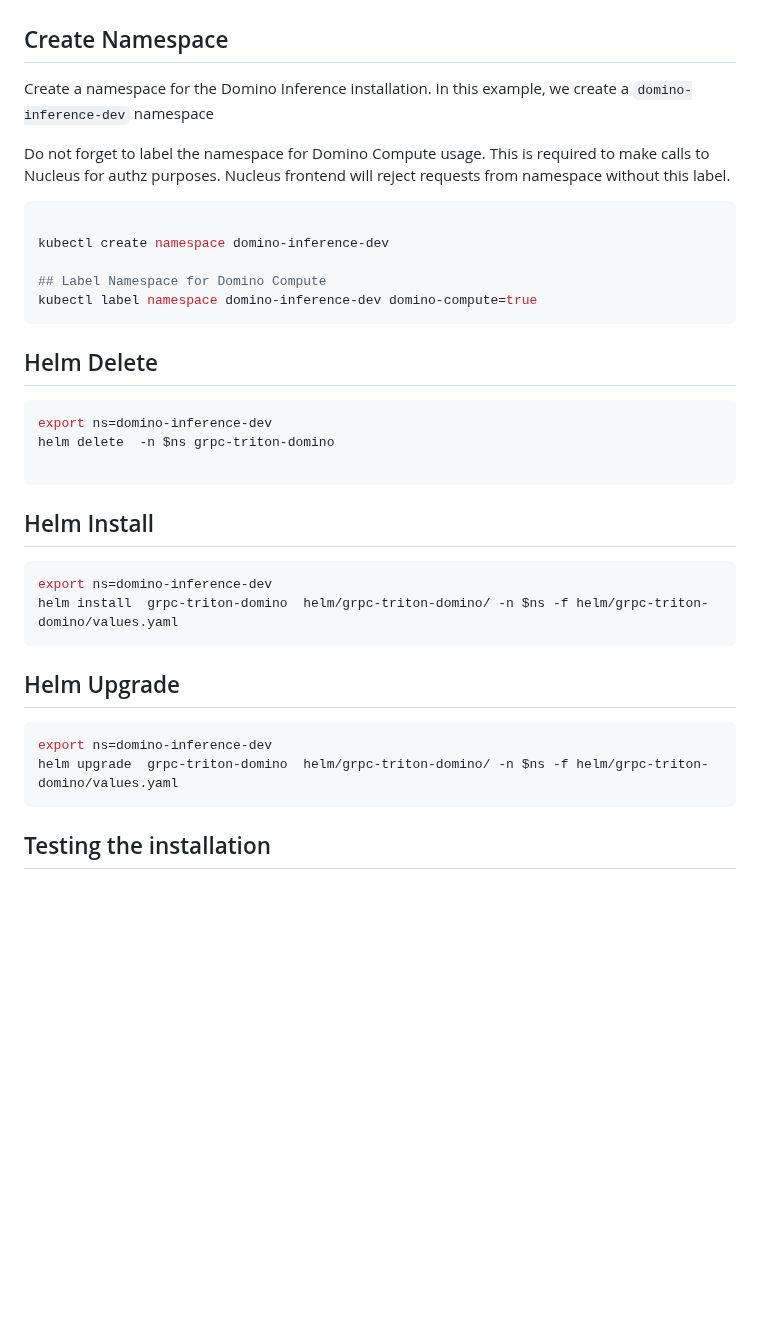
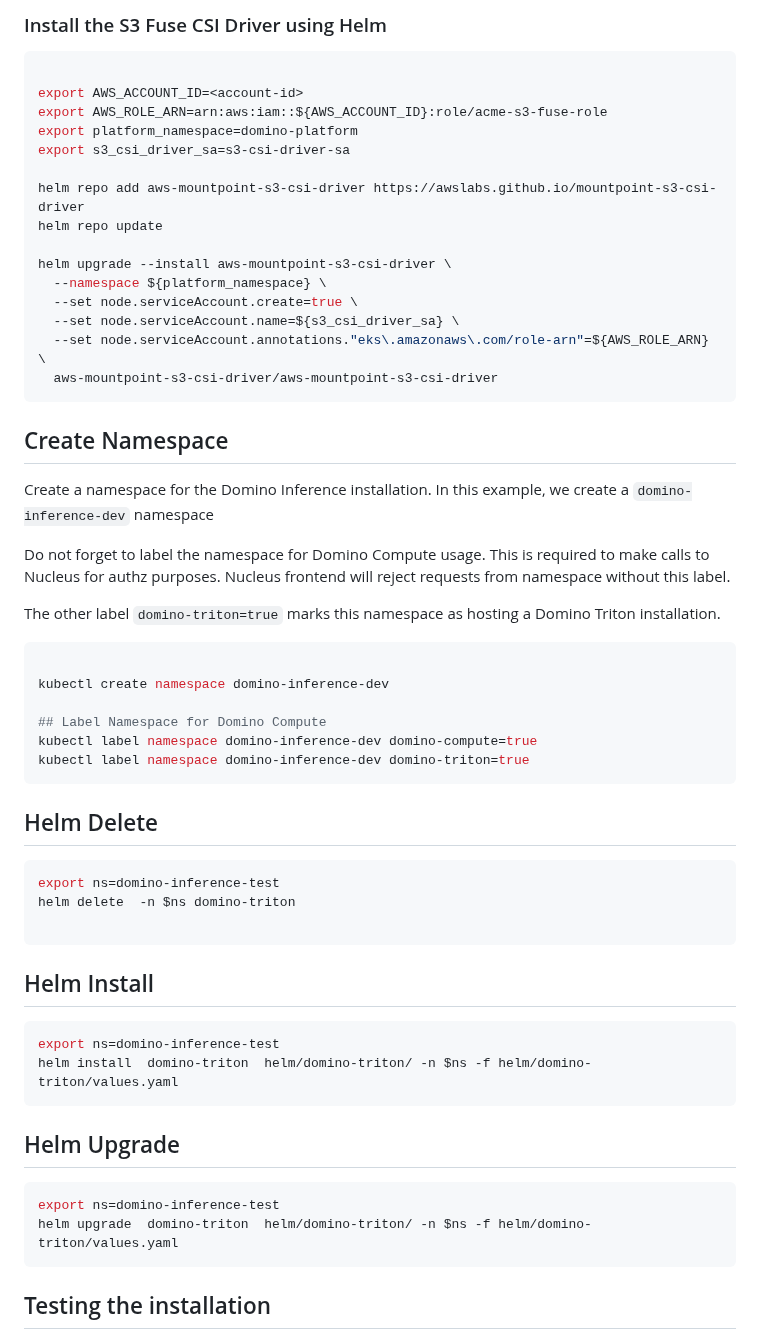
Before and after one commit to dominodatalab/domino-field-solutions-installations, a Markdown page: domino-triton-integration/README_HELM_INSTALL.md, the part around one of its changes. GitHub-like rendering; blank space fills up the shorter version.

````diff
--- a/domino-triton-integration/README_HELM_INSTALL.md
+++ b/domino-triton-integration/README_HELM_INSTALL.md
@@ -22,3 +91,22 @@ As a pre-requistite, please make sure you have the following:
+### Install the S3 Fuse CSI Driver using Helm
+
+```bash
+
+export AWS_ACCOUNT_ID=<account-id>
+export AWS_ROLE_ARN=arn:aws:iam::${AWS_ACCOUNT_ID}:role/acme-s3-fuse-role
+export platform_namespace=domino-platform
+export s3_csi_driver_sa=s3-csi-driver-sa
+
+helm repo add aws-mountpoint-s3-csi-driver https://awslabs.github.io/mountpoint-s3-csi-driver
+helm repo update
+
+helm upgrade --install aws-mountpoint-s3-csi-driver \
+  --namespace ${platform_namespace} \
+  --set node.serviceAccount.create=true \
+  --set node.serviceAccount.name=${s3_csi_driver_sa} \
+  --set node.serviceAccount.annotations."eks\.amazonaws\.com/role-arn"=${AWS_ROLE_ARN} \
+  aws-mountpoint-s3-csi-driver/aws-mountpoint-s3-csi-driver
+```
 
 
 ## Create Namespace
@@ -28,34 +116,37 @@ Create a namespace for the Domino Inference installation. In this example, we cr
 Do not forget to label the namespace for Domino Compute usage. This is required to make calls to Nucleus for
 authz purposes. Nucleus frontend will reject requests from namespace without this label.
 
+The other label `domino-triton=true` marks this namespace as hosting a Domino Triton installation.
+
 ```bash
 
 kubectl create namespace domino-inference-dev
 
 ## Label Namespace for Domino Compute
 kubectl label namespace domino-inference-dev domino-compute=true
+kubectl label namespace domino-inference-dev domino-triton=true
 ```
 ## Helm Delete
 
 ```bash
-export ns=domino-inference-dev
-helm delete  -n $ns grpc-triton-domino
+export ns=domino-inference-test
+helm delete  -n $ns domino-triton
 
 ```
 
 ## Helm Install
 
 ```bash
-export ns=domino-inference-dev
-helm install  grpc-triton-domino  helm/grpc-triton-domino/ -n $ns -f helm/grpc-triton-domino/values.yaml
+export ns=domino-inference-test
+helm install  domino-triton  helm/domino-triton/ -n $ns -f helm/domino-triton/values.yaml
 ```
 
 
 ## Helm Upgrade
 
 ```bash
-export ns=domino-inference-dev
-helm upgrade  grpc-triton-domino  helm/grpc-triton-domino/ -n $ns -f helm/grpc-triton-domino/values.yaml
+export ns=domino-inference-test
+helm upgrade  domino-triton  helm/domino-triton/ -n $ns -f helm/domino-triton/values.yaml
 ```
 
 ## Testing the installation
````
Also changed, not shown: other parts of domino-triton-integration/README_HELM_INSTALL.md (+70 -1 lines), s3-fuse/README.md (+60 -4 lines).
